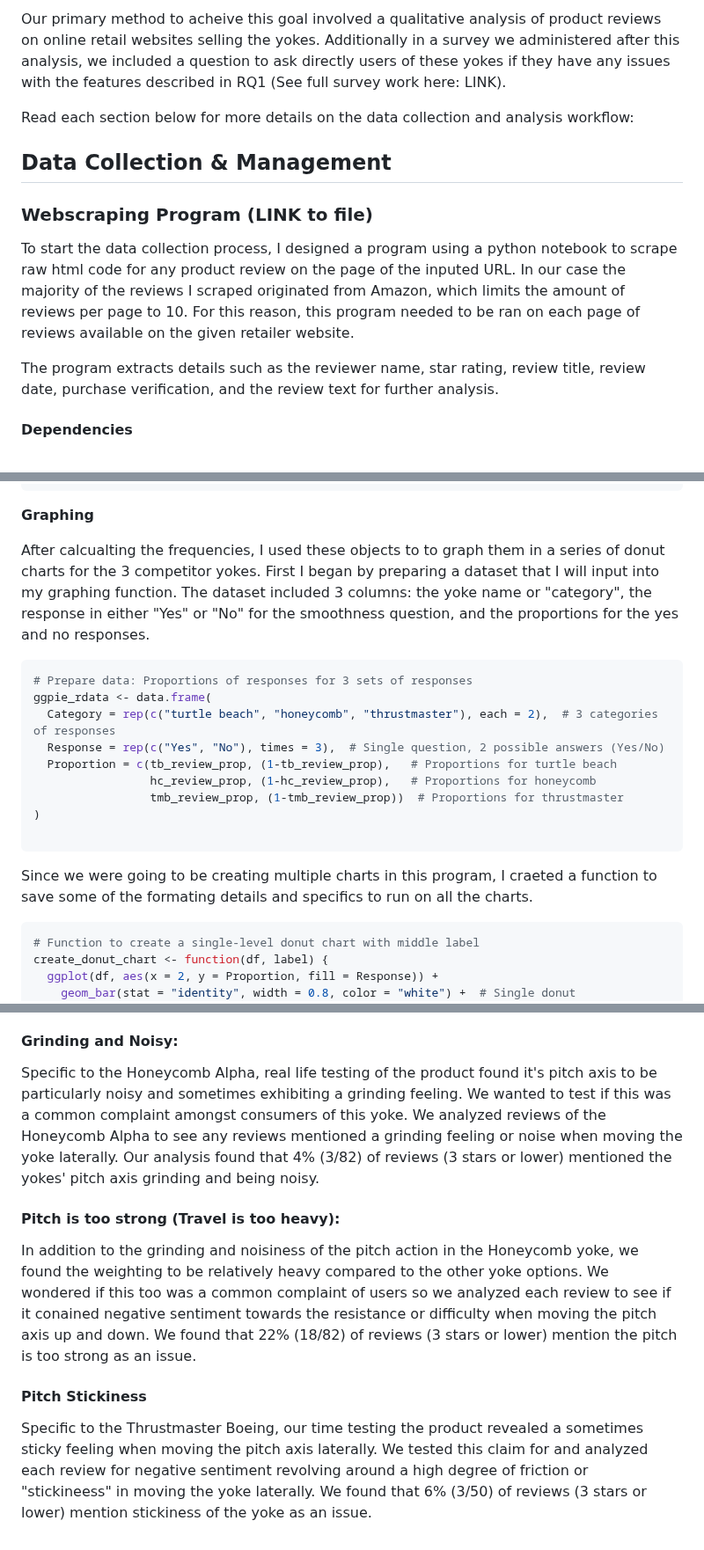
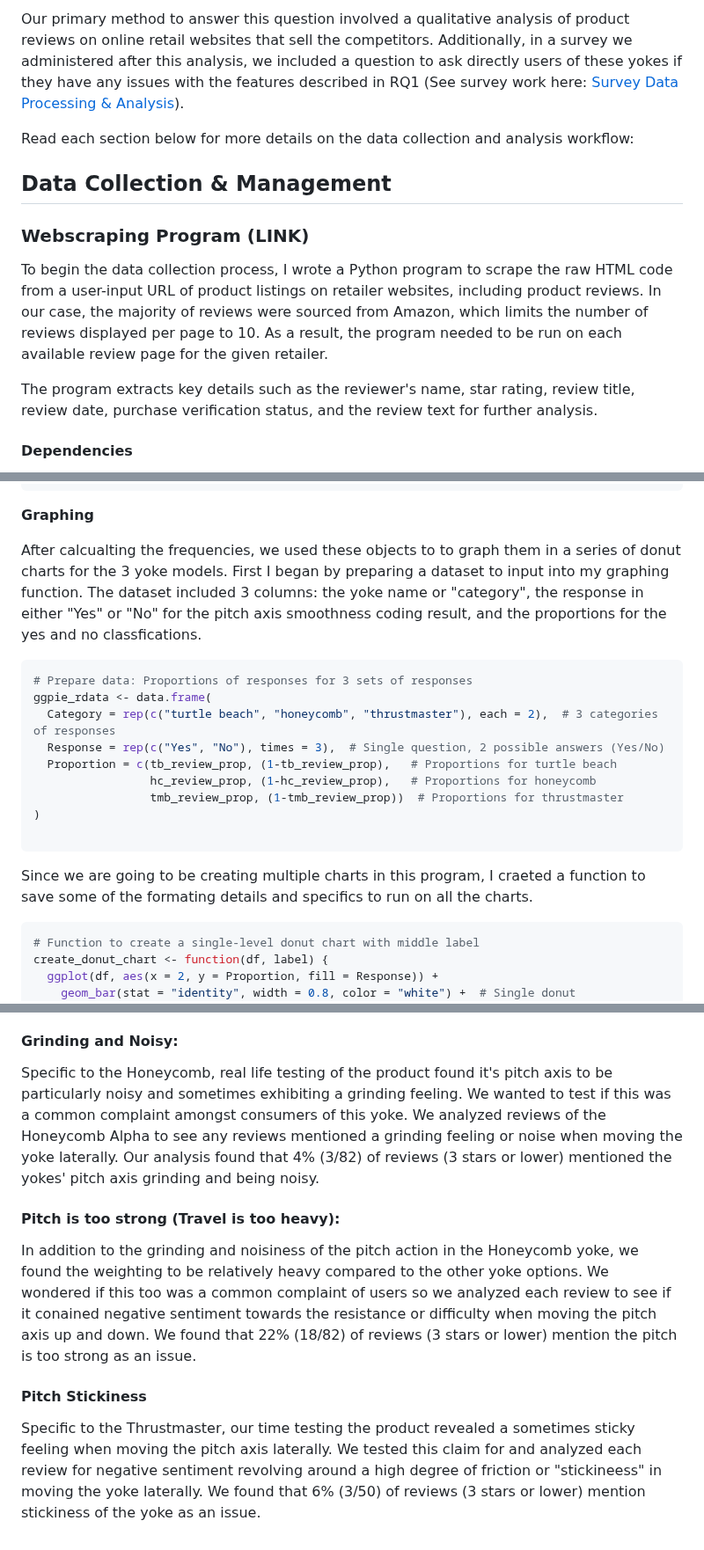
Before and after one commit to sufiyan-syed0921/market-validation-fsy, a Markdown page: product_reviews/README.md, 3 parts joined by grey strips. Shown at 88% size. Rendered like a GitHub page.

````diff
--- a/product_reviews/README.md
+++ b/product_reviews/README.md
@@ -6,15 +6,15 @@ The primary objective of this segment of the research is to gain insights toward
 
-Our primary method to acheive this goal involved a qualitative analysis of product reviews on online retail websites selling the yokes. Additionally in a survey we administered after this analysis, we included a question to ask directly users of these yokes if they have any issues with the features described in RQ1 (See full survey work here: LINK).
+Our primary method to answer this question involved a qualitative analysis of product reviews on online retail websites that sell the competitors. Additionally, in a survey we administered after this analysis, we included a question to ask directly users of these yokes if they have any issues with the features described in RQ1 (See survey work here: [Survey Data Processing & Analysis](https://github.com/sufiyan-syed0921/market-validation-fsy/tree/main/survey)).
 
 Read each section below for more details on the data collection and analysis workflow:
 
 ## Data Collection & Management
 
-### Webscraping Program (LINK to file)
+### Webscraping Program (LINK)
 
-To start the data collection process, I designed a program using a python notebook to scrape raw html code for any product review on the page of the inputed URL. In our case the majority of the reviews I scraped originated from Amazon, which limits the amount of reviews per page to 10. For this reason, this program needed to be ran on each page of reviews available on the given retailer website.
+To begin the data collection process, I wrote a Python program to scrape the raw HTML code from a user-input URL of product listings on retailer websites, including product reviews. In our case, the majority of reviews were sourced from Amazon, which limits the number of reviews displayed per page to 10. As a result, the program needed to be run on each available review page for the given retailer.
 
-The program extracts details such as the reviewer name, star rating, review title, review date, purchase verification, and the review text for further analysis.
+The program extracts key details such as the reviewer's name, star rating, review title, review date, purchase verification status, and the review text for further analysis.
 
 #### Dependencies
 
@@ -229,7 +230,7 @@ tmb_review_prop
 
 **Graphing**
 
-After calcualting the frequencies, I used these objects to to graph them in a series of donut charts for the 3 competitor yokes. First I began by preparing a dataset that I will input into my graphing function. The dataset included 3 columns: the yoke name or "category", the response in either "Yes" or "No" for the smoothness question, and the proportions for the yes and no responses.
+After calcualting the frequencies, we used these objects to to graph them in a series of donut charts for the 3 yoke models. First I began by preparing a dataset to input into my graphing function. The dataset included 3 columns: the yoke name or "category", the response in either "Yes" or "No" for the pitch axis smoothness coding result, and the proportions for the yes and no classfications.
 
 ``` R
 # Prepare data: Proportions of responses for 3 sets of responses
@@ -243,7 +244,7 @@ ggpie_rdata <- data.frame(
 
 ```
 
-Since we were going to be creating multiple charts in this program, I craeted a function to save some of the formating details and specifics to run on all the charts.
+Since we are going to be creating multiple charts in this program, I craeted a function to save some of the formating details and specifics to run on all the charts.
 
 ```R
 # Function to create a single-level donut chart with middle label
@@ -332,7 +335,7 @@ Another hypothesis we had for the Velocity One yoke was that customwers could be
 
 #### Grinding and Noisy:
 
-Specific to the Honeycomb Alpha, real life testing of the product found it's pitch axis to be particularly noisy and sometimes exhibiting a grinding feeling. We wanted to test if this was a common complaint amongst consumers of this yoke. We analyzed reviews of the Honeycomb Alpha to see any reviews mentioned a grinding feeling or noise when moving the yoke laterally. Our analysis found that 4% (3/82) of reviews (3 stars or lower) mentioned the yokes' pitch axis grinding and being noisy.
+Specific to the Honeycomb, real life testing of the product found it's pitch axis to be particularly noisy and sometimes exhibiting a grinding feeling. We wanted to test if this was a common complaint amongst consumers of this yoke. We analyzed reviews of the Honeycomb Alpha to see any reviews mentioned a grinding feeling or noise when moving the yoke laterally. Our analysis found that 4% (3/82) of reviews (3 stars or lower) mentioned the yokes' pitch axis grinding and being noisy.
 
 
 #### Pitch is too strong (Travel is too heavy):
@@ -342,4 +345,4 @@ In addition to the grinding and noisiness of the pitch action in the Honeycomb y
 
 #### Pitch Stickiness
 
-Specific to the Thrustmaster Boeing, our time testing the product revealed a sometimes sticky feeling when moving the pitch axis laterally. We tested this claim for and analyzed each review for negative sentiment revolving around a high degree of friction or "stickineess" in moving the yoke laterally. We found that 6% (3/50) of reviews (3 stars or lower) mention stickiness of the yoke as an issue.
+Specific to the Thrustmaster, our time testing the product revealed a sometimes sticky feeling when moving the pitch axis laterally. We tested this claim for and analyzed each review for negative sentiment revolving around a high degree of friction or "stickineess" in moving the yoke laterally. We found that 6% (3/50) of reviews (3 stars or lower) mention stickiness of the yoke as an issue.
````
Also changed, not shown: other parts of product_reviews/README.md (+23 -20 lines).
